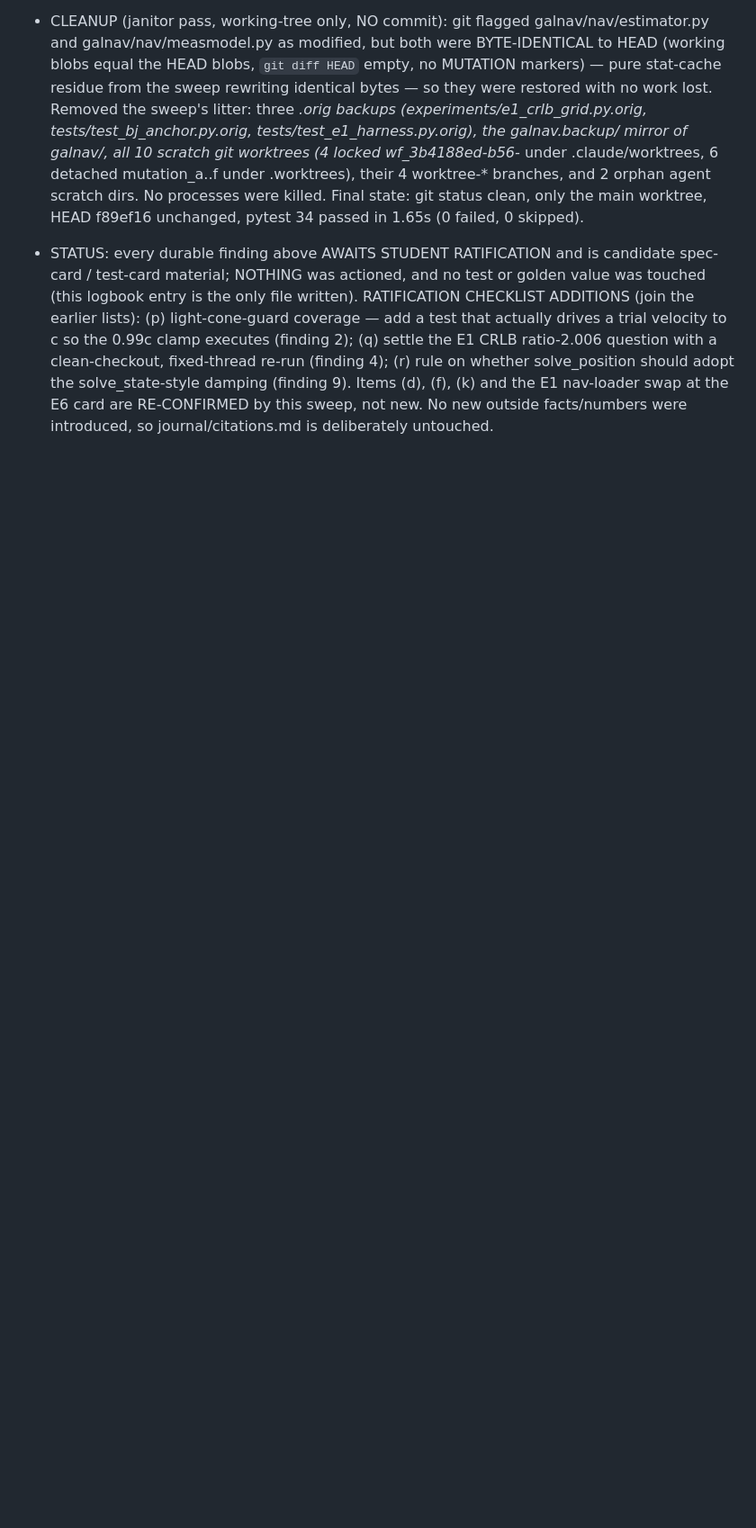
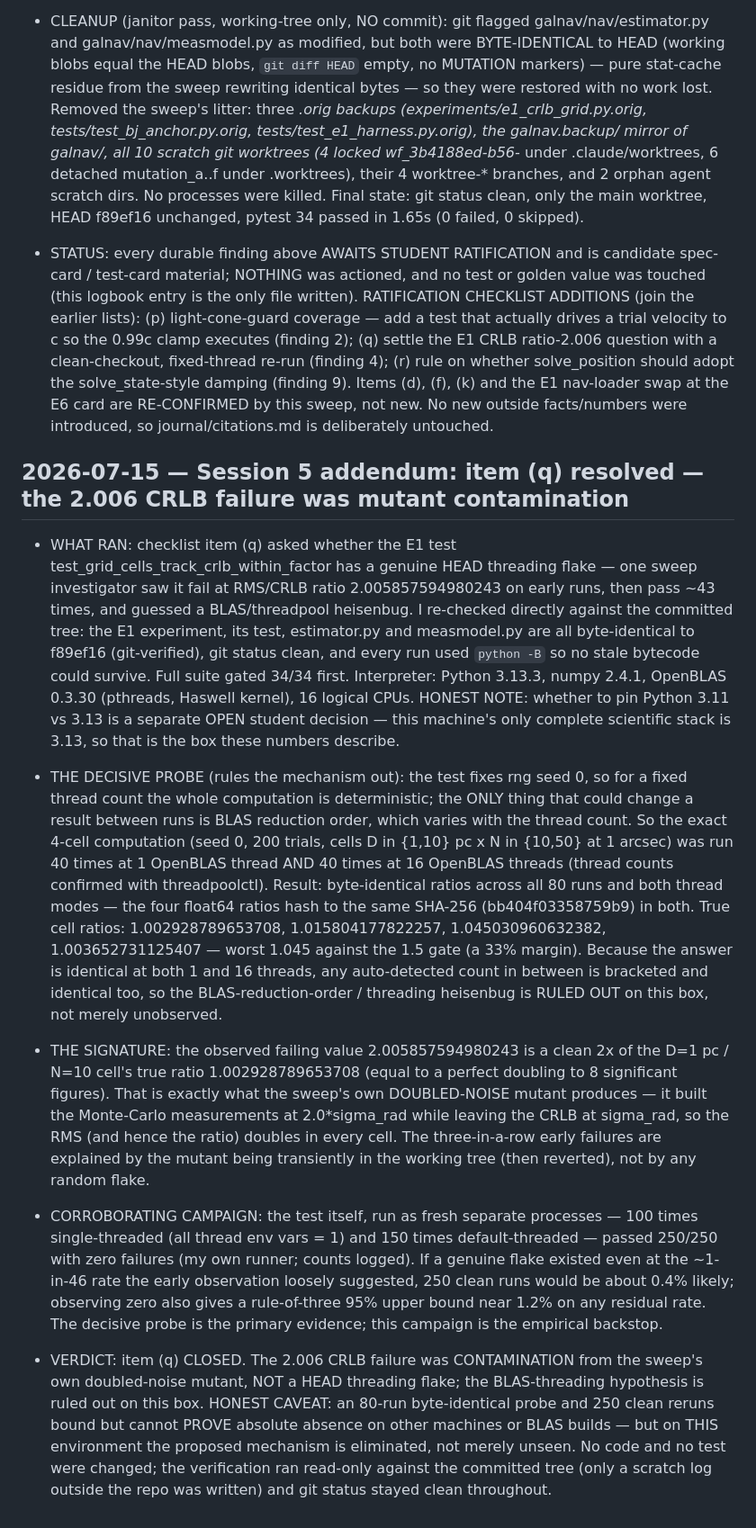
Before and after one commit to bakathefish/Galnav, a Markdown page: journal/logbook.md, the part around the change. Shown at 90% size. GitHub-like rendering; blank space fills up the shorter version.

Commit message:
Item (q) closed: 2.006 CRLB failure was mutant contamination - clean-checkout reruns and BLAS threading probe byte-identical at 1 vs 16 threads

```diff
--- a/journal/logbook.md
+++ b/journal/logbook.md
@@ -884,3 +884,66 @@ of Claude Code) live separately in `ai_sessions/` — students only.
   are RE-CONFIRMED by this sweep, not new. No new outside
   facts/numbers were introduced, so journal/citations.md is
   deliberately untouched.
+
+## 2026-07-15 — Session 5 addendum: item (q) resolved — the 2.006 CRLB failure was mutant contamination
+
+- WHAT RAN: checklist item (q) asked whether the E1 test
+  test_grid_cells_track_crlb_within_factor has a genuine HEAD
+  threading flake — one sweep investigator saw it fail at RMS/CRLB
+  ratio 2.005857594980243 on early runs, then pass ~43 times, and
+  guessed a BLAS/threadpool heisenbug. I re-checked directly against
+  the committed tree: the E1 experiment, its test, estimator.py and
+  measmodel.py are all byte-identical to f89ef16 (git-verified), git
+  status clean, and every run used `python -B` so no stale bytecode
+  could survive. Full suite gated 34/34 first. Interpreter: Python
+  3.13.3, numpy 2.4.1, OpenBLAS 0.3.30 (pthreads, Haswell kernel),
+  16 logical CPUs. HONEST NOTE: whether to pin Python 3.11 vs 3.13 is
+  a separate OPEN student decision — this machine's only complete
+  scientific stack is 3.13, so that is the box these numbers describe.
+
+- THE DECISIVE PROBE (rules the mechanism out): the test fixes rng
+  seed 0, so for a fixed thread count the whole computation is
+  deterministic; the ONLY thing that could change a result between
+  runs is BLAS reduction order, which varies with the thread count.
+  So the exact 4-cell computation (seed 0, 200 trials, cells
+  D in {1,10} pc x N in {10,50} at 1 arcsec) was run 40 times at 1
+  OpenBLAS thread AND 40 times at 16 OpenBLAS threads (thread counts
+  confirmed with threadpoolctl). Result: byte-identical ratios across
+  all 80 runs and both thread modes — the four float64 ratios hash to
+  the same SHA-256 (bb404f03358759b9) in both. True cell ratios:
+  1.002928789653708, 1.015804177822257, 1.045030960632382,
+  1.003652731125407 — worst 1.045 against the 1.5 gate (a 33% margin).
+  Because the answer is identical at both 1 and 16 threads, any
+  auto-detected count in between is bracketed and identical too, so
+  the BLAS-reduction-order / threading heisenbug is RULED OUT on this
+  box, not merely unobserved.
+
+- THE SIGNATURE: the observed failing value 2.005857594980243 is a
+  clean 2x of the D=1 pc / N=10 cell's true ratio 1.002928789653708
+  (equal to a perfect doubling to 8 significant figures). That is
+  exactly what the sweep's own DOUBLED-NOISE mutant produces — it
+  built the Monte-Carlo measurements at 2.0*sigma_rad while leaving the
+  CRLB at sigma_rad, so the RMS (and hence the ratio) doubles in every
+  cell. The three-in-a-row early failures are explained by the mutant
+  being transiently in the working tree (then reverted), not by any
+  random flake.
+
+- CORROBORATING CAMPAIGN: the test itself, run as fresh separate
+  processes — 100 times single-threaded (all thread env vars = 1) and
+  150 times default-threaded — passed 250/250 with zero failures (my
+  own runner; counts logged). If a genuine flake existed even at the
+  ~1-in-46 rate the early observation loosely suggested, 250 clean
+  runs would be about 0.4% likely; observing zero also gives a
+  rule-of-three 95% upper bound near 1.2% on any residual rate. The
+  decisive probe is the primary evidence; this campaign is the
+  empirical backstop.
+
+- VERDICT: item (q) CLOSED. The 2.006 CRLB failure was CONTAMINATION
+  from the sweep's own doubled-noise mutant, NOT a HEAD threading
+  flake; the BLAS-threading hypothesis is ruled out on this box. HONEST
+  CAVEAT: an 80-run byte-identical probe and 250 clean reruns bound but
+  cannot PROVE absolute absence on other machines or BLAS builds — but
+  on THIS environment the proposed mechanism is eliminated, not merely
+  unseen. No code and no test were changed; the verification ran
+  read-only against the committed tree (only a scratch log outside the
+  repo was written) and git status stayed clean throughout.
```
